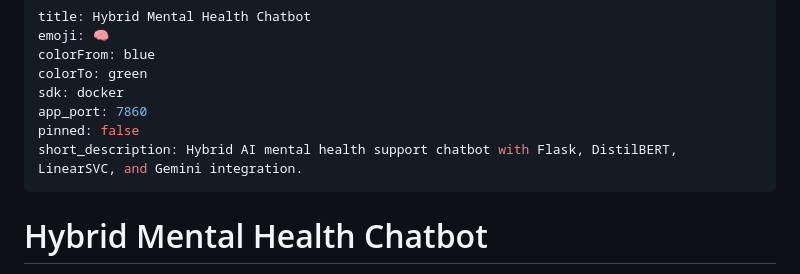
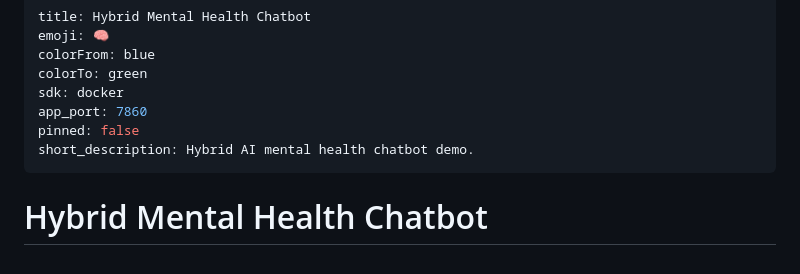
Before and after one commit to afrin2315/hybrid_chatbot, a Markdown page: README.md, the part around the change. Drawn GitHub-style.

Commit message:
Fix Hugging Face Space metadata

```diff
--- a/README.md
+++ b/README.md
@@ -6,7 +6,7 @@ colorTo: green
 sdk: docker
 app_port: 7860
 pinned: false
-short_description: Hybrid AI mental health support chatbot with Flask, DistilBERT, LinearSVC, and Gemini integration.
+short_description: Hybrid AI mental health chatbot demo.
 ---
 
 # Hybrid Mental Health Chatbot
```
